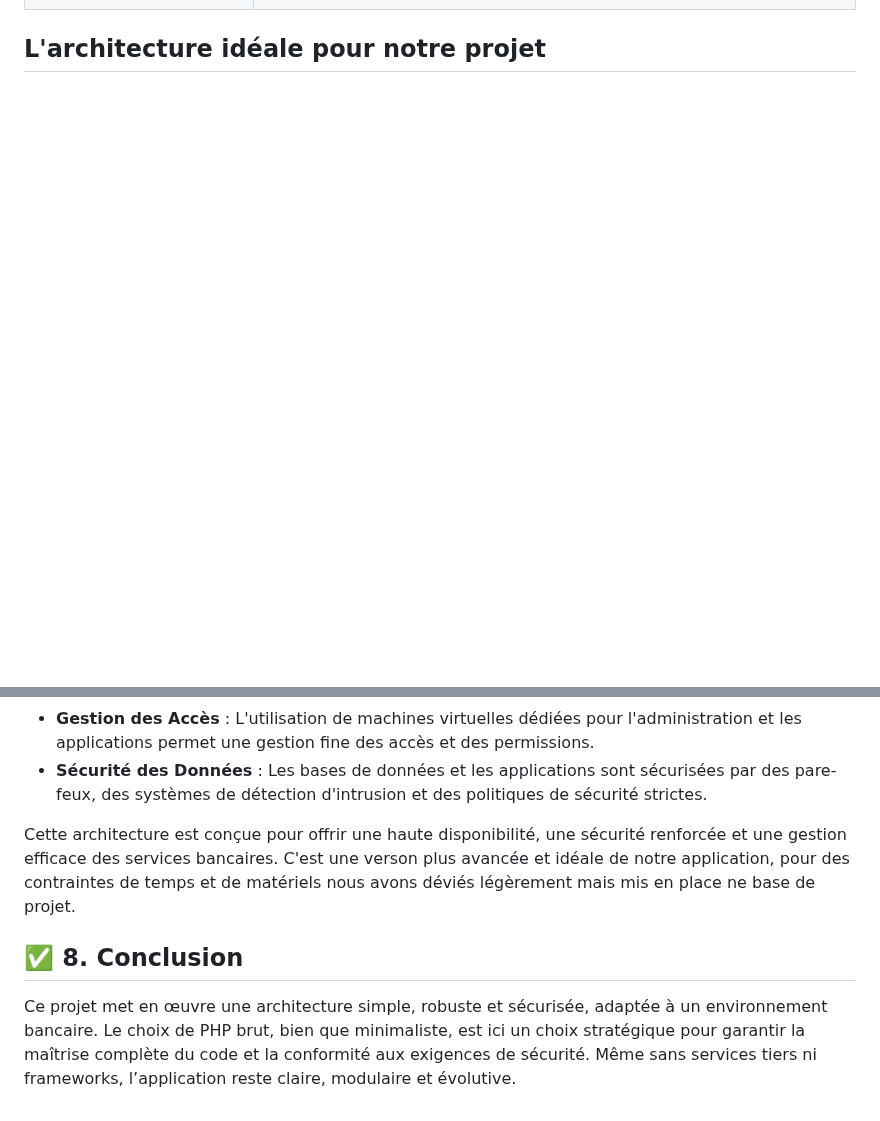
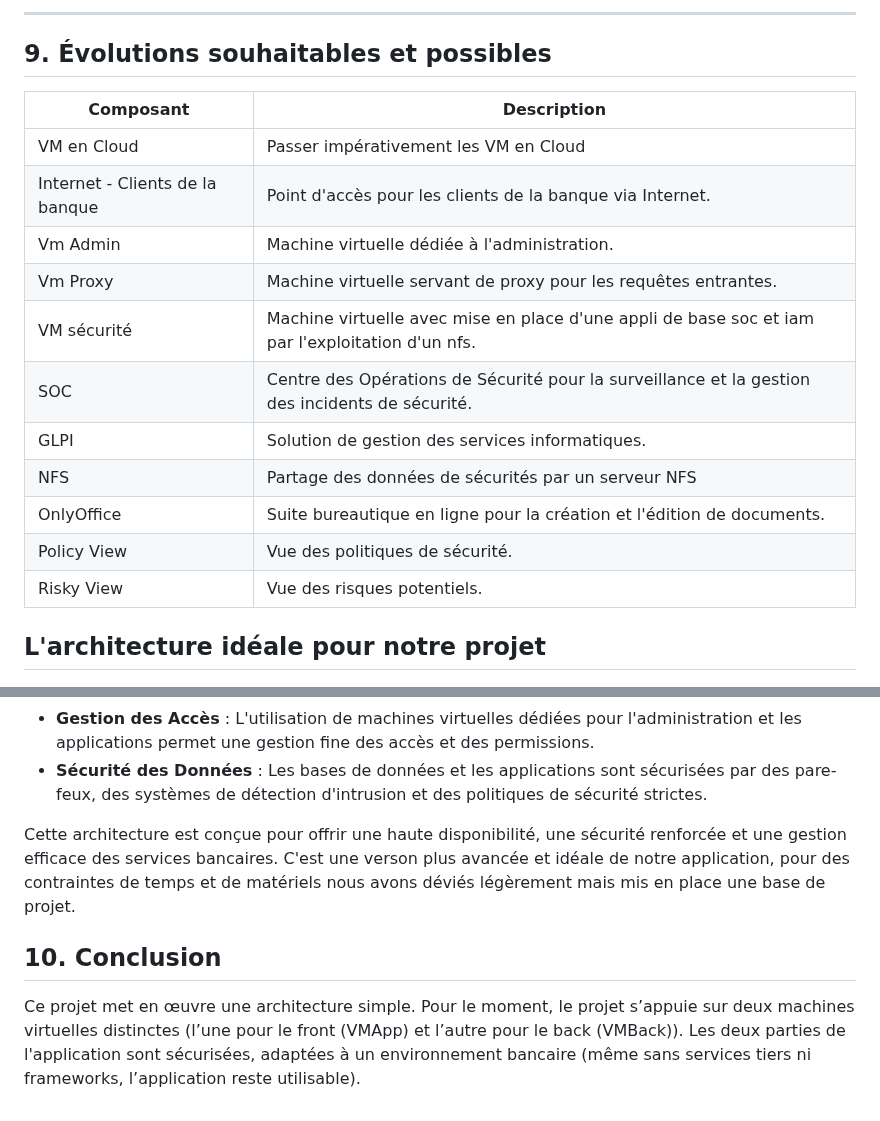
Before and after one commit to 16ario/ProjetSpeInfo, a Markdown page: README.md, 2 parts joined by grey strips. GitHub-like rendering; blank space fills up the shorter version.

```diff
--- a/README.md
+++ b/README.md
@@ -126,3 +138,20 @@ Cela permet une maintenance facilitée, une meilleure lisibilité, et une évolu
+---
+
+## 9. Évolutions souhaitables et possibles
+
+| Composant                       | Description                                                                                     |
+| ------------------------------- | ----------------------------------------------------------------------------------------------- |
+| VM en Cloud                     | Passer impérativement les VM en Cloud                                                           |
+| Internet - Clients de la banque | Point d'accès pour les clients de la banque via Internet.                                       |
+| Vm Admin                        | Machine virtuelle dédiée à l'administration.                                                    |
+| Vm Proxy                        | Machine virtuelle servant de proxy pour les requêtes entrantes.                                 |
+| VM sécurité                     | Machine virtuelle avec mise en place d'une appli de base soc et iam par l'exploitation d'un nfs.|
+| SOC                             | Centre des Opérations de Sécurité pour la surveillance et la gestion des incidents de sécurité. |
+| GLPI                            | Solution de gestion des services informatiques.                                                 |
+| NFS                             | Partage des données de sécurités par un serveur NFS                                             |
+| OnlyOffice                      | Suite bureautique en ligne pour la création et l'édition de documents.                          |
+| Policy View                     | Vue des politiques de sécurité.                                                                 |
+| Risky View                      | Vue des risques potentiels.                                                                     |
 
 ## L'architecture idéale pour notre projet
 
@@ -152,8 +181,9 @@ Cela permet une maintenance facilitée, une meilleure lisibilité, et une évolu
 - **Sécurité des Données** : Les bases de données et les applications sont sécurisées par des pare-feux, des systèmes de détection d'intrusion et des politiques de sécurité strictes.
 
 Cette architecture est conçue pour offrir une haute disponibilité, une sécurité renforcée et une gestion efficace des services bancaires.
-C'est une verson plus avancée et idéale de notre application, pour des contraintes de temps et de matériels nous avons déviés légèrement mais mis en place ne base de projet.
+C'est une verson plus avancée et idéale de notre application, pour des contraintes de temps et de matériels nous avons déviés légèrement mais mis en place une base de projet.
 
-## ✅ 8. Conclusion
+## 10. Conclusion
 
-Ce projet met en œuvre une architecture simple, robuste et sécurisée, adaptée à un environnement bancaire. Le choix de PHP brut, bien que minimaliste, est ici un choix stratégique pour garantir la maîtrise complète du code et la conformité aux exigences de sécurité. Même sans services tiers ni frameworks, l’application reste claire, modulaire et évolutive.
+Ce projet met en œuvre une architecture simple. Pour le moment, le projet s’appuie sur deux machines virtuelles distinctes (l’une pour le front (VMApp) et l’autre pour le back (VMBack)).
+Les deux parties de l'application sont sécurisées, adaptées à un environnement bancaire (même sans services tiers ni frameworks, l’application reste utilisable).
```
Also changed, not shown: other parts of README.md (+60 -48 lines).
